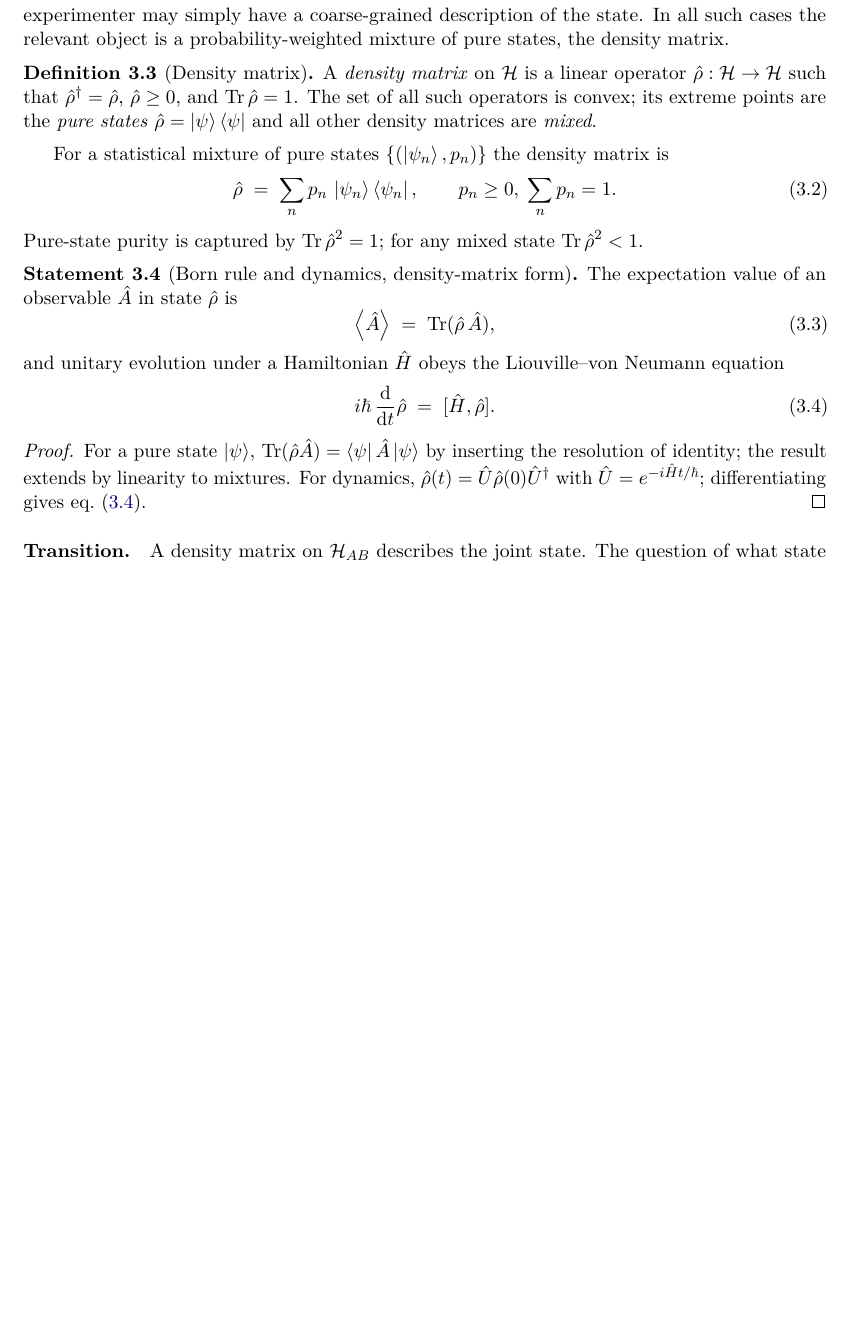
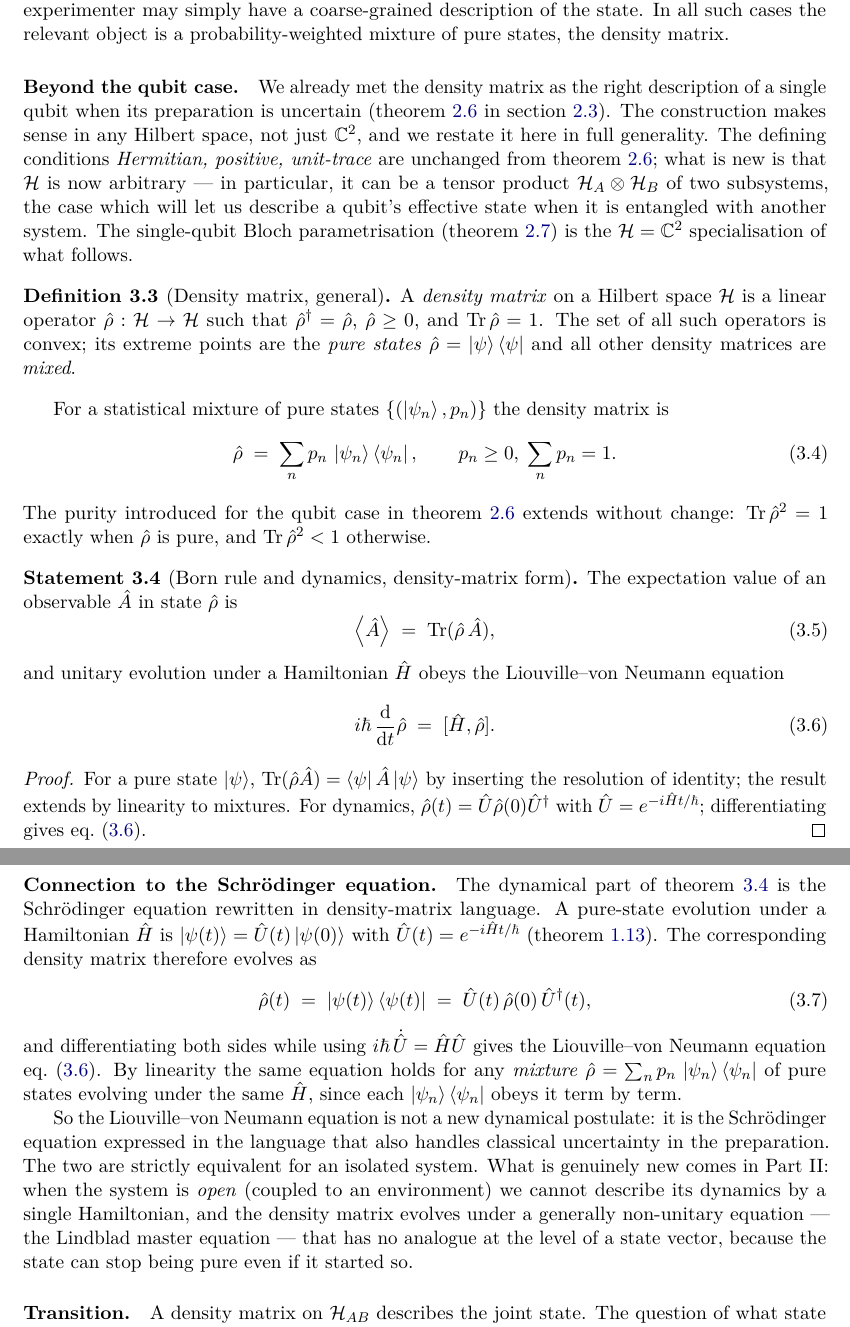
Before and after one commit to fewagner/quantum101, a LaTeX thesis (main.tex, which reads chapters/03_composite_systems.tex): part of page 24 of 40 before the commit and two parts of pages 24 and 25 of 40 after it, the two joined at a grey line, cut so that both start at the same text, the shorter picture padded with empty space. Compiled offline with pdfLaTeX.

Commit message:
Expand chapter 3: factorisation example, density-matrix cross-ref, Schrödinger connection
Per review:

- 3.1 phenomenon: explain in prose why "states that cannot be
  written as a single product" matters (the tensor product is
  *larger* than the set of product descriptions; entanglement is
  classically inaccessible correlation), and forward-reference the
  worked example.

- Example 3.2 (Bell states): add an explicit factorisation-fails-by
  -contradiction calculation for |Phi+>. Suppose |Phi+> =
  (alpha|0>+beta|1>) (x) (gamma|0>+delta|1>); coefficient matching
  forces alpha gamma = beta delta = 1/sqrt 2 and alpha delta =
  beta gamma = 0, which has no solution. The reader sees concretely
  why product factorisation fails.

- 3.2 density matrix: insert a "Beyond the qubit case" paragraph
  that explicitly cross-references def:density-tls in 2.3, says the
  defining conditions are unchanged, and lists what *is* new
  (general Hilbert space, in particular tensor products of two
  subsystems as set up in 3.1). Definition retitled "Density
  matrix, general" to match.

- Statement 3.4 (Liouville-von Neumann): new "Connection to the
  Schrödinger equation" paragraph after the proof. Derives
  rho(t) = U rho(0) U^dag from the Schrödinger evolution of pure
  states, notes that linearity extends this to mixtures, and
  emphasises that L-vN is *not* a new postulate but a restatement.
  What is genuinely new is foreshadowed: in Part II the open-system
  Lindblad equation generates non-unitary evolution that the state
  vector cannot describe.

```diff
--- a/chapters/03_composite_systems.tex
+++ b/chapters/03_composite_systems.tex
@@ -73,14 +104,30 @@ state. In all such cases the relevant object is a probability-weighted
 mixture of pure states, the density matrix.
 \end{phenomenon}
 
-\begin{definition}[Density matrix]
+\paragraph{Beyond the qubit case.}
+We already met the density matrix as the right description of a
+single qubit when its preparation is uncertain
+(\cref{def:density-tls} in \cref{sec:bloch}). The construction
+makes sense in any Hilbert space, not just $\C^2$, and we restate
+it here in full generality. The defining conditions
+\emph{Hermitian, positive, unit-trace} are unchanged from
+\cref{def:density-tls}; what is new is that $\hilbert$ is now
+arbitrary --- in particular, it can be a tensor product
+$\hilbert_A\otimes\hilbert_B$ of two subsystems, the case which
+will let us describe a qubit's effective state when it is
+entangled with another system. The single-qubit Bloch
+parametrisation (\cref{stmt:bloch}) is the
+$\hilbert=\C^2$ specialisation of what follows.
+
+\begin{definition}[Density matrix, general]
 \label{def:density}
-A \emph{density matrix} on $\hilbert$ is a linear operator
-$\op{\rho}:\hilbert\to\hilbert$ such that
-$\op{\rho}^\dagger=\op{\rho}$, $\op{\rho}\geq 0$, and $\Tr\op{\rho}=1$.
-The set of all such operators is convex; its extreme points are the
-\emph{pure states} $\op{\rho}=\ket{\psi}\bra{\psi}$ and all other
-density matrices are \emph{mixed}.
+A \emph{density matrix} on a Hilbert space $\hilbert$ is a linear
+operator $\op{\rho}:\hilbert\to\hilbert$ such that
+$\op{\rho}^\dagger=\op{\rho}$, $\op{\rho}\geq 0$, and
+$\Tr\op{\rho}=1$. The set of all such operators is convex; its
+extreme points are the \emph{pure states}
+$\op{\rho}=\ket{\psi}\bra{\psi}$ and all other density matrices are
+\emph{mixed}.
 \end{definition}
 
 For a statistical mixture of pure states $\{(\ket{\psi_n},p_n)\}$ the
@@ -89,8 +136,9 @@ density matrix is
 \op{\rho} \;=\; \sum_n p_n\,\ket{\psi_n}\bra{\psi_n},
 \qquad p_n\geq0,\;\sum_n p_n=1.
 \end{equation}
-Pure-state purity is captured by $\Tr\op{\rho}^2=1$; for any mixed
-state $\Tr\op{\rho}^2<1$.
+The purity introduced for the qubit case in \cref{def:density-tls}
+extends without change: $\Tr\op{\rho}^2=1$ exactly when $\op{\rho}$
+is pure, and $\Tr\op{\rho}^2<1$ otherwise.
 
 \begin{statement}[Born rule and dynamics, density-matrix form]
 \label{stmt:rho-rules}
@@ -115,6 +163,35 @@ $\op{\rho}(t)=\op{U}\op{\rho}(0)\op{U}^\dagger$ with
 $\op{U}=e^{-i\op{H}t/\hbar}$; differentiating gives
 \cref{eq:liouville}.
 \end{proof}
+
+\paragraph{Connection to the Schr\"odinger equation.}
+The dynamical part of \cref{stmt:rho-rules} is the Schr\"odinger
+equation rewritten in density-matrix language. A pure-state
+evolution under a Hamiltonian $\op{H}$ is
+$\ket{\psi(t)}=\op{U}(t)\ket{\psi(0)}$ with
+$\op{U}(t)=e^{-i\op{H}t/\hbar}$ (\cref{post:schrodinger}). The
+corresponding density matrix therefore evolves as
+\begin{equation}
+\op{\rho}(t) \;=\; \ket{\psi(t)}\bra{\psi(t)}
+              \;=\; \op{U}(t)\,\op{\rho}(0)\,\op{U}^\dagger(t),
+\end{equation}
+and differentiating both sides while using
+$i\hbar\,\dot{\op{U}}=\op{H}\op{U}$ gives the Liouville--von~Neumann
+equation \cref{eq:liouville}. By linearity the same equation holds
+for any \emph{mixture} $\op{\rho}=\sum_n p_n\,\ket{\psi_n}\bra{\psi_n}$
+of pure states evolving under the same $\op{H}$, since each
+$\ket{\psi_n}\bra{\psi_n}$ obeys it term by term.
+
+So the Liouville--von~Neumann equation is not a new dynamical
+postulate: it is the Schr\"odinger equation expressed in the
+language that also handles classical uncertainty in the
+preparation. The two are strictly equivalent for an isolated
+system. What is genuinely new comes in Part~II: when the system is
+\emph{open} (coupled to an environment) we cannot describe its
+dynamics by a single Hamiltonian, and the density matrix evolves
+under a generally non-unitary equation --- the Lindblad master
+equation --- that has no analogue at the level of a state vector,
+because the state can stop being pure even if it started so.
 
 \paragraph{Transition.}
 A density matrix on $\hilbert_{AB}$ describes the joint state. The
```
Also changed, not shown: chapters/03_composite_systems.tex (43 more changed lines).
